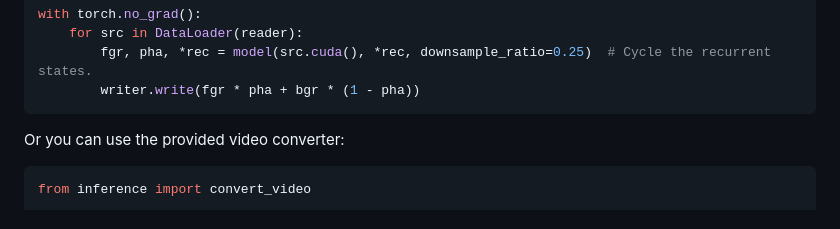
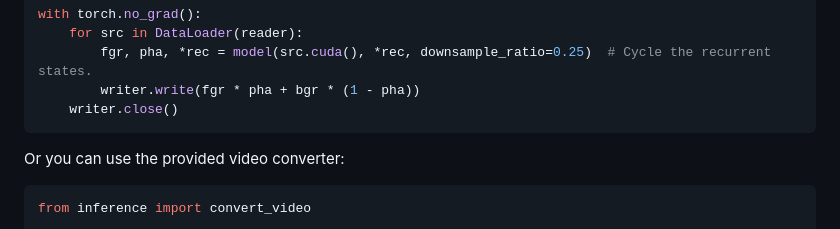
Before and after one commit to PeterL1n/RobustVideoMatting, a Markdown page: documentation/inference.md, the part around the change. GitHub-like rendering.

Commit message:
Update inference.md
video writer need a close() to prevent video length is not enough

````diff
--- a/documentation/inference.md
+++ b/documentation/inference.md
@@ -121,6 +121,7 @@ with torch.no_grad():
     for src in DataLoader(reader):
         fgr, pha, *rec = model(src.cuda(), *rec, downsample_ratio=0.25)  # Cycle the recurrent states.
         writer.write(fgr * pha + bgr * (1 - pha))
+    writer.close()
 ```
 
 Or you can use the provided video converter:
````
